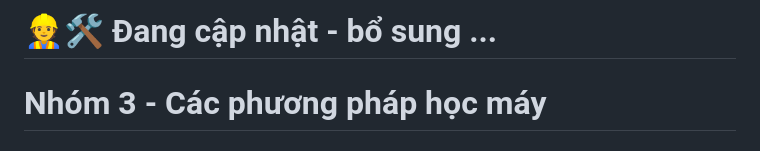
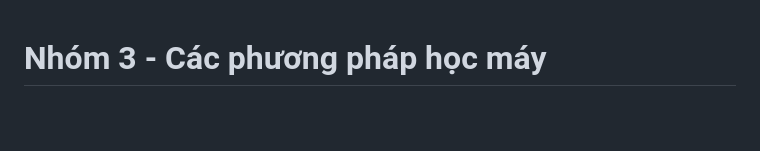
Before and after one commit to minhlienb/Nhom3_MachineLearning, a Markdown page: README.md, the part around the change. GitHub-like rendering; blank space fills up the shorter version.

Commit message:
Đóng cập nhật do không nhận thêm thông tin mới

```diff
--- a/README.md
+++ b/README.md
@@ -1,4 +1,3 @@
-# 👷🛠️ Đang cập nhật - bổ sung ...
 # Nhóm 3 - Các phương pháp học máy
 
 ## 1. Dự đoán Output kiểm soát chuồng trại với cây quyết định (2116976_BuiMinhLien)
```
